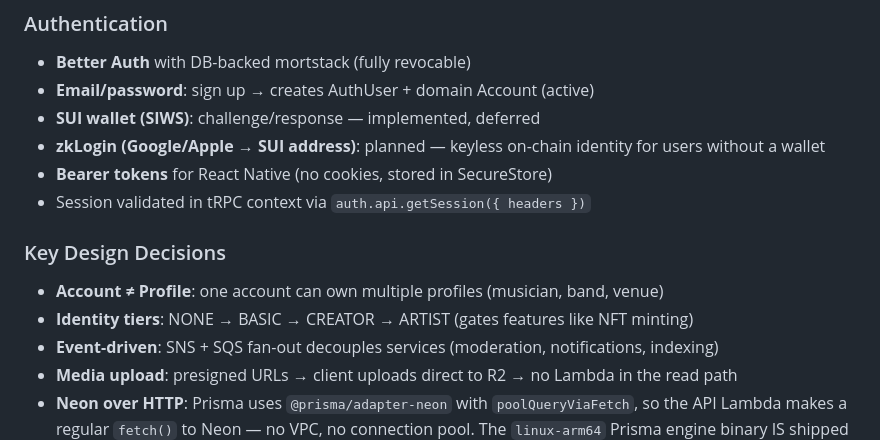
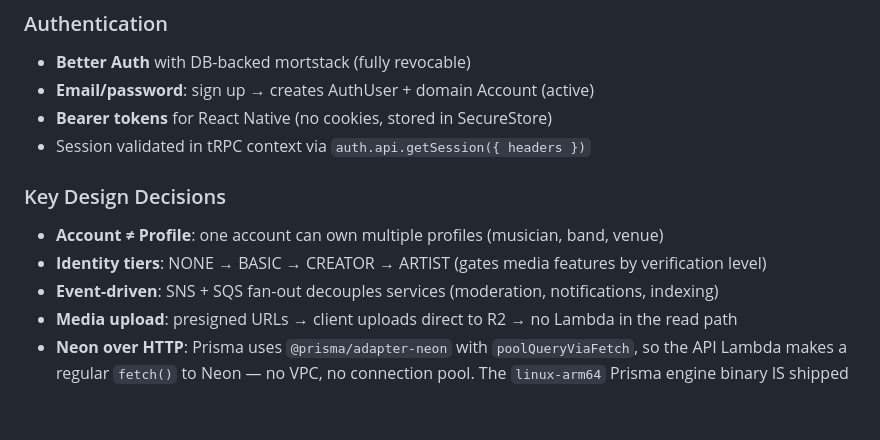
Before and after one commit to lxm7/mortstack, a Markdown page: README.md, the part around one of its changes. Drawn GitHub-style; blank space fills up the shorter version.

```diff
--- a/README.md
+++ b/README.md
@@ -308,15 +302,13 @@ For 0 → 100k DAU window (next 18-24 months realistic), DO is right.
 
 - **Better Auth** with DB-backed mortstack (fully revocable)
 - **Email/password**: sign up → creates AuthUser + domain Account (active)
-- **SUI wallet (SIWS)**: challenge/response — implemented, deferred
-- **zkLogin (Google/Apple → SUI address)**: planned — keyless on-chain identity for users without a wallet
 - **Bearer tokens** for React Native (no cookies, stored in SecureStore)
 - Session validated in tRPC context via `auth.api.getSession({ headers })`
 
 ### Key Design Decisions
 
 - **Account ≠ Profile**: one account can own multiple profiles (musician, band, venue)
-- **Identity tiers**: NONE → BASIC → CREATOR → ARTIST (gates features like NFT minting)
+- **Identity tiers**: NONE → BASIC → CREATOR → ARTIST (gates media features by verification level)
 - **Event-driven**: SNS + SQS fan-out decouples services (moderation, notifications, indexing)
 - **Media upload**: presigned URLs → client uploads direct to R2 → no Lambda in the read path
 - **Neon over HTTP**: Prisma uses `@prisma/adapter-neon` with `poolQueryViaFetch`, so
```
Also changed, not shown: other parts of README.md (+5 -11 lines).
